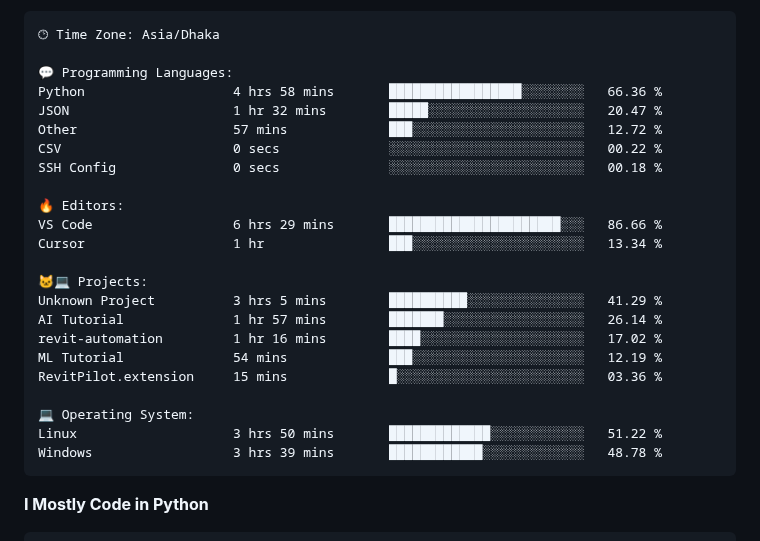
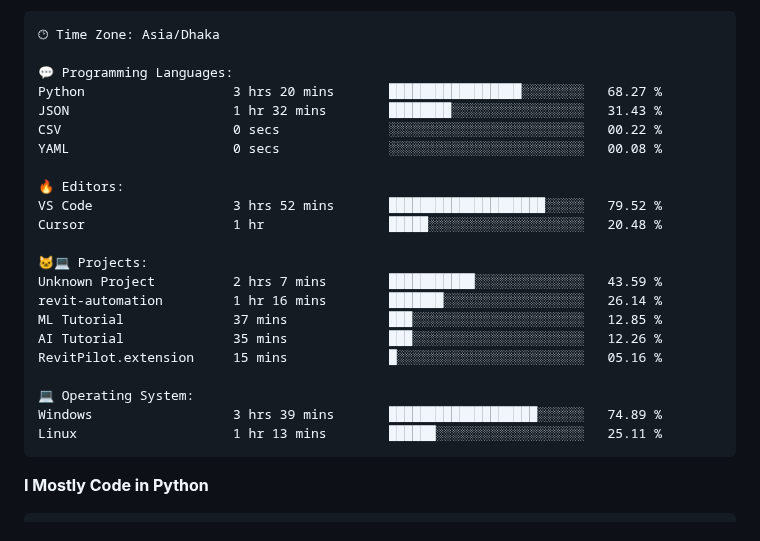
Before and after one commit to mirsazzathossain/mirsazzathossain, a Markdown page: README.md, the part around the change. GitHub-like rendering.

Commit message:
Updated with Dev Metrics

````diff
--- a/README.md
+++ b/README.md
@@ -180,26 +180,25 @@ Sunday                   641 commits         ███░░░░░░░░
 🕑︎ Time Zone: Asia/Dhaka
 
 💬 Programming Languages:
-Python                   4 hrs 58 mins       █████████████████░░░░░░░░   66.36 %
-JSON                     1 hr 32 mins        █████░░░░░░░░░░░░░░░░░░░░   20.47 %
-Other                    57 mins             ███░░░░░░░░░░░░░░░░░░░░░░   12.72 %
+Python                   3 hrs 20 mins       █████████████████░░░░░░░░   68.27 %
+JSON                     1 hr 32 mins        ████████░░░░░░░░░░░░░░░░░   31.43 %
 CSV                      0 secs              ░░░░░░░░░░░░░░░░░░░░░░░░░   00.22 %
-SSH Config               0 secs              ░░░░░░░░░░░░░░░░░░░░░░░░░   00.18 %
+YAML                     0 secs              ░░░░░░░░░░░░░░░░░░░░░░░░░   00.08 %
 
 🔥 Editors:
-VS Code                  6 hrs 29 mins       ██████████████████████░░░   86.66 %
-Cursor                   1 hr                ███░░░░░░░░░░░░░░░░░░░░░░   13.34 %
+VS Code                  3 hrs 52 mins       ████████████████████░░░░░   79.52 %
+Cursor                   1 hr                █████░░░░░░░░░░░░░░░░░░░░   20.48 %
 
 🐱‍💻 Projects:
-Unknown Project          3 hrs 5 mins        ██████████░░░░░░░░░░░░░░░   41.29 %
-AI Tutorial              1 hr 57 mins        ███████░░░░░░░░░░░░░░░░░░   26.14 %
-revit-automation         1 hr 16 mins        ████░░░░░░░░░░░░░░░░░░░░░   17.02 %
-ML Tutorial              54 mins             ███░░░░░░░░░░░░░░░░░░░░░░   12.19 %
-RevitPilot.extension     15 mins             █░░░░░░░░░░░░░░░░░░░░░░░░   03.36 %
+Unknown Project          2 hrs 7 mins        ███████████░░░░░░░░░░░░░░   43.59 %
+revit-automation         1 hr 16 mins        ███████░░░░░░░░░░░░░░░░░░   26.14 %
+ML Tutorial              37 mins             ███░░░░░░░░░░░░░░░░░░░░░░   12.85 %
+AI Tutorial              35 mins             ███░░░░░░░░░░░░░░░░░░░░░░   12.26 %
+RevitPilot.extension     15 mins             █░░░░░░░░░░░░░░░░░░░░░░░░   05.16 %
 
 💻 Operating System:
-Linux                    3 hrs 50 mins       █████████████░░░░░░░░░░░░   51.22 %
-Windows                  3 hrs 39 mins       ████████████░░░░░░░░░░░░░   48.78 %
+Windows                  3 hrs 39 mins       ███████████████████░░░░░░   74.89 %
+Linux                    1 hr 13 mins        ██████░░░░░░░░░░░░░░░░░░░   25.11 %
 ```
 
 **I Mostly Code in Python**
````
